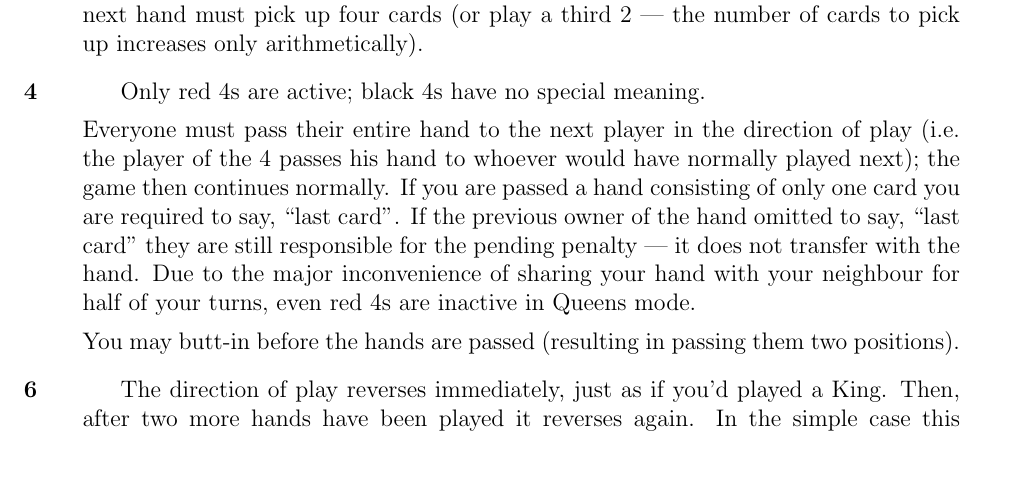
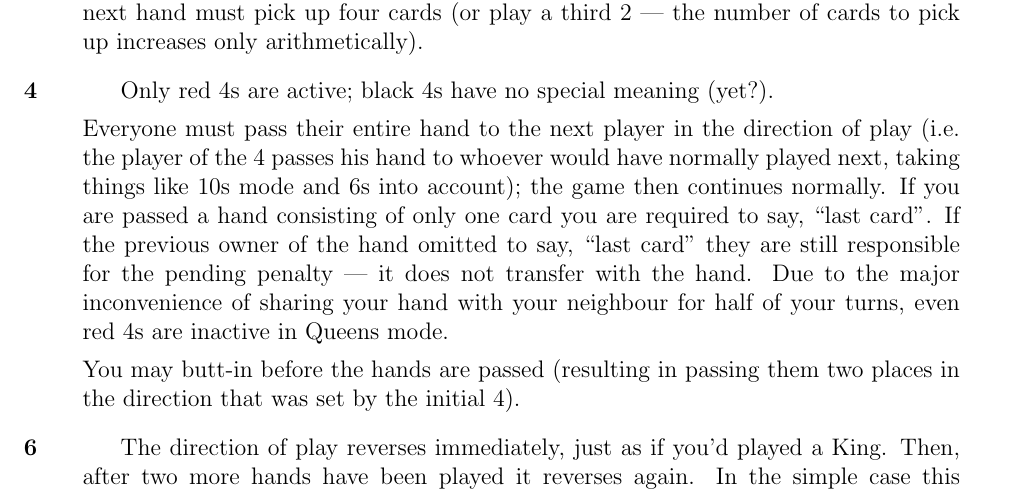
Before and after one commit to RobertLuptonTheGood/UncleBaiting, a LaTeX document (uncleBaiting.tex): part of page 2 of 6, cut so that both start at the same text, the shorter picture padded with empty space. Compiled offline with pdfLaTeX.

Commit message:
Worked on 4s

```diff
--- a/uncleBaiting.tex
+++ b/uncleBaiting.tex
@@ -81,16 +81,18 @@ you're in Queens mode.
 
   \item[\card{4}]
 
-    Only red 4s are active;  black 4s have no special meaning.
+    Only red 4s are active;  black 4s have no special meaning (yet?).
 
     Everyone must pass their entire hand to the next player in the direction of play (i.e. the player of the 4
-    passes his hand to whoever would have normally played next); the game then continues normally.  If you are
-    passed a hand consisting of only one card you are required to say, ``last card''.  If the previous owner
-    of the hand omitted to say, ``last card'' they are still responsible for the pending penalty --- it does
-    not transfer with the hand.  Due to the major inconvenience of sharing your hand with your neighbour for
-    half of your turns, even red 4s are inactive in Queens mode.
+    passes his hand to whoever would have normally played next, taking things like 10s mode and 6s into
+    account); the game then continues normally.  If you are passed a hand consisting of only one card you are
+    required to say, ``last card''.  If the previous owner of the hand omitted to say, ``last card'' they are
+    still responsible for the pending penalty --- it does not transfer with the hand.  Due to the major
+    inconvenience of sharing your hand with your neighbour for half of your turns, even red 4s are inactive in
+    Queens mode.
 
-    You may butt-in before the hands are passed (resulting in passing them two positions).
+    You may butt-in before the hands are passed (resulting in passing them two places in the direction that
+    was set by the initial 4).
 
   \item[\card{6}]
     The direction of play reverses immediately, just as if you'd played a King.  Then, after two
```
Also changed, not shown: uncleBaiting.pdf.
